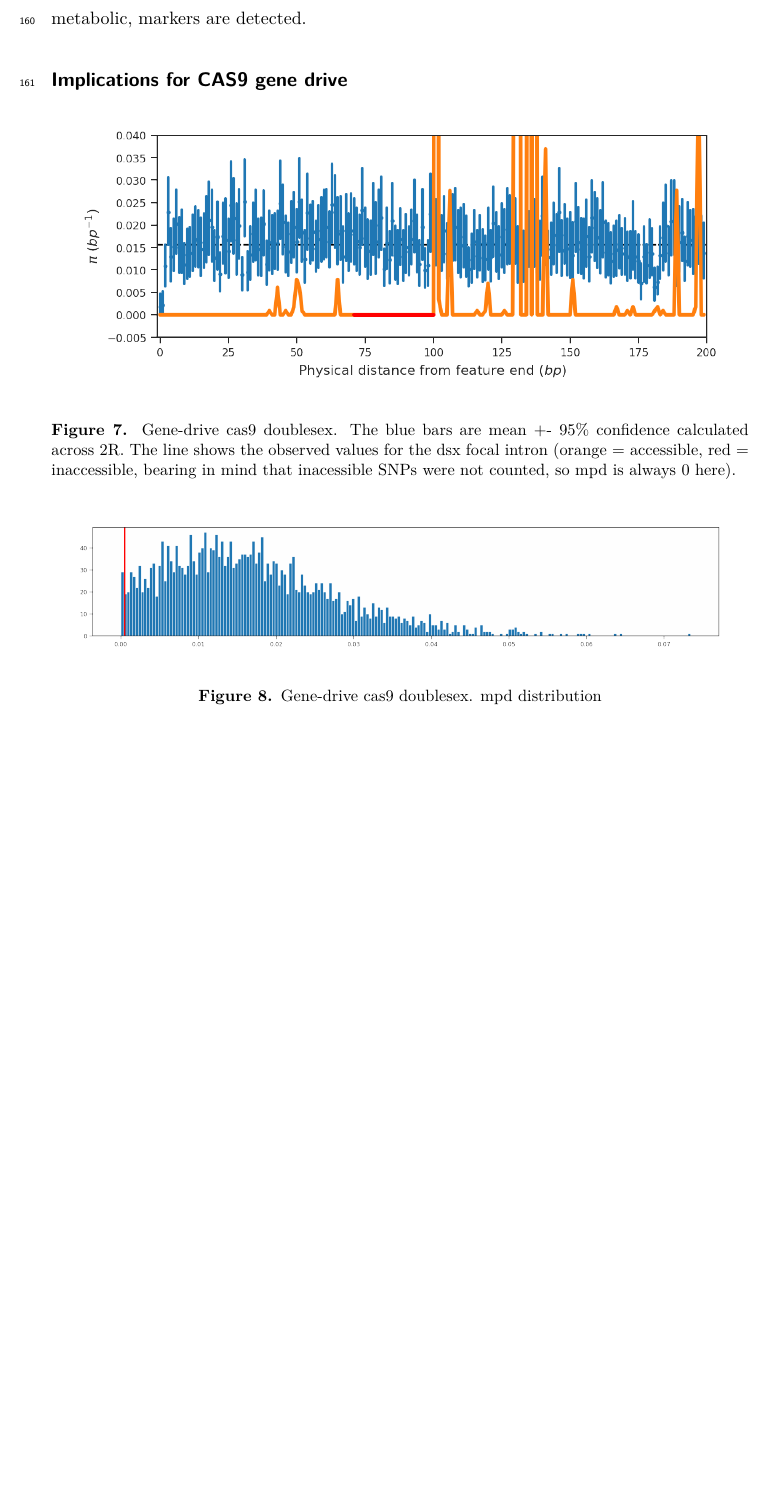
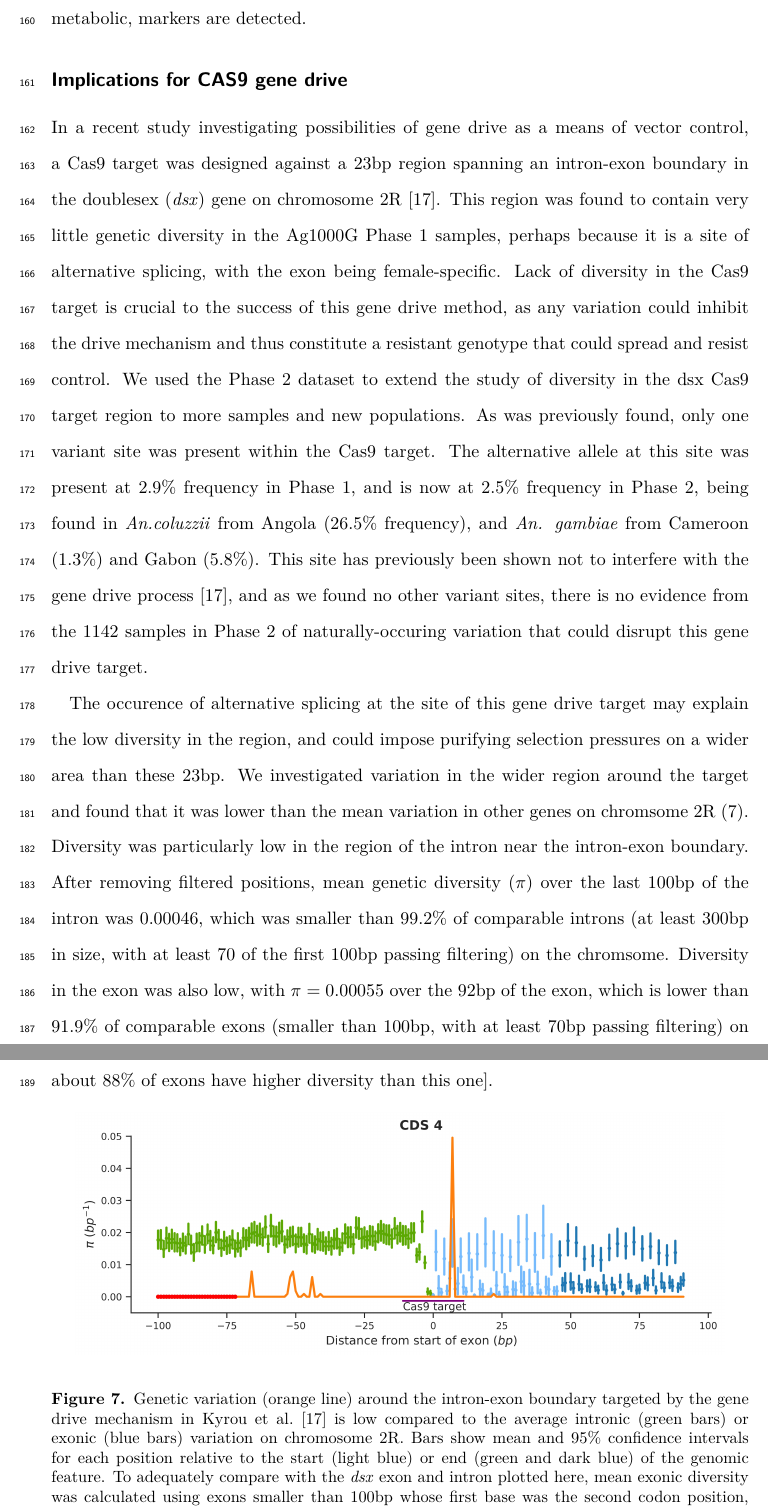
Before and after one commit to alimanfoo/ag1000g-phase2-data-paper, a LaTeX paper (main.tex): part of page 10 of 23 before the commit and two parts of pages 10 and 11 of 24 after it, the two joined at a grey line, cut so that both start at the same text, the shorter picture padded with empty space. Compiled offline with pdfLaTeX.

Commit message:
First part of Cas-9 results. Does not yet include anything about the region of the mRNA that is important for splicing, as I haven't read the literature yet.

```diff
--- a/main.tex
+++ b/main.tex
@@ -355,22 +355,40 @@ On the two island population of Bioko and Mayotte no pyrethroid resistance, targ
 \subsection*{Implications for CAS9 gene drive}
 %%
 
-\begin{figure}[H]
-	\begin{center}
-		\includegraphics*[width=5.5in]{artwork/temp-cas9dsx/cas9dsx1.png}
-	\end{center}
-	\caption{Gene-drive cas9 doublesex. The blue bars are mean +- 95\% confidence calculated across 2R. The line shows the observed values for the dsx focal intron (orange = accessible, red = inaccessible, bearing in mind that inacessible SNPs were not counted, so mpd is always 0 here).}
-	\label{dsx1}
-\end{figure}
+In a recent study investigating possibilities of gene drive as a means of vector control, a Cas9 target was designed against a 23bp region spanning an intron-exon boundary in the doublesex (\textit{dsx}) gene on chromosome 2R \cite{kyrou2018}.
+%
+This region was found to contain very little genetic diversity in the Ag1000G Phase 1 samples, perhaps because it is a site of alternative splicing, with the exon being female-specific.
+%
+Lack of diversity in the Cas9 target is crucial to the success of this gene drive method, as any variation could inhibit the drive mechanism and thus constitute a resistant genotype that could spread and resist control.
+%
+We used the Phase 2 dataset to extend the study of diversity in the dsx Cas9 target region to more samples and new populations.
+%
+As was previously found, only one variant site was present within the Cas9 target.
+%
+The alternative allele at this site was present at 2.9\% frequency in Phase 1, and is now at 2.5\% frequency in Phase 2, being found in \textit{An.coluzzii} from Angola (26.5\% frequency), and \textit{An. gambiae} from Cameroon (1.3\%) and Gabon (5.8\%).
+%
+This site has previously been shown not to interfere with the gene drive process \cite{kyrou2018}, and as we found no other variant sites, there is no evidence from the 1142 samples in Phase 2 of naturally-occuring variation that could disrupt this gene drive target.
+
+The occurence of alternative splicing at the site of this gene drive target may explain the low diversity in the region, and could impose purifying selection pressures on a wider area than these 23bp.
+%
+We investigated variation in the wider region around the target and found that it was lower than the mean variation in other genes on chromsome 2R (\ref{dsx1}).
+%
+Diversity was particularly low in the region of the intron near the intron-exon boundary.
+%
+After removing filtered positions, mean genetic diversity ($\pi$) over the last 100bp of the intron was 0.00046, which was smaller than 99.2\% of comparable introns (at least 300bp in size, with at least 70 of the first 100bp passing filtering) on the chromsome.
+%
+Diversity in the exon was also low, with $\pi = 0.00055$ over the 92bp of the exon, which is lower than 91.9\% of comparable exons (smaller than 100bp, with at least 70bp passing filtering) on the chromosome. [in case anyone asks, if we only look at the third coding position then about 88\% of exons have higher diversity than this one].
+
+%TODO
+%Find out what the sitch is in Drosophila: do we know how large the region is that is critical to correct splicing?
 
 \begin{figure}[H]
 	\begin{center}
-		\includegraphics*[width=5.5in]{artwork/temp-cas9dsx/cas9dsx2.png}
+		\includegraphics*[width=5.5in]{artwork/temp-cas9dsx/Cas9_target_diversity.jpg}
 	\end{center}
-	\caption{Gene-drive cas9 doublesex. mpd distribution}
-	\label{dsx2}
+	\caption{Genetic variation (orange line) around the intron-exon boundary targeted by the gene drive mechanism in \textcite{kyrou2018} is low compared to the average intronic (green bars) or exonic (blue bars) variation on chromosome 2R. Bars show mean and 95\% confidence intervals for each position relative to the start (light blue) or end (green and dark blue) of the genomic feature. To adequately compare with the \textit{dsx} exon and intron plotted here, mean exonic diversity was calculated using exons smaller than 100bp whose first base was the second codon position, and mean intronic diversity was caculated using introns larger than 300bp. Red points indicate positions on the \textit{dsx} gene that were inaccessible and thus where diversity could not be calculated.}
+	\label{dsx1}
 \end{figure}
-
 
 
 %% Recombination
```
Also changed, not shown: refs.bib (+12 -1 lines), artwork/temp-cas9dsx/Cas9_target_diversity.jpg (added).
